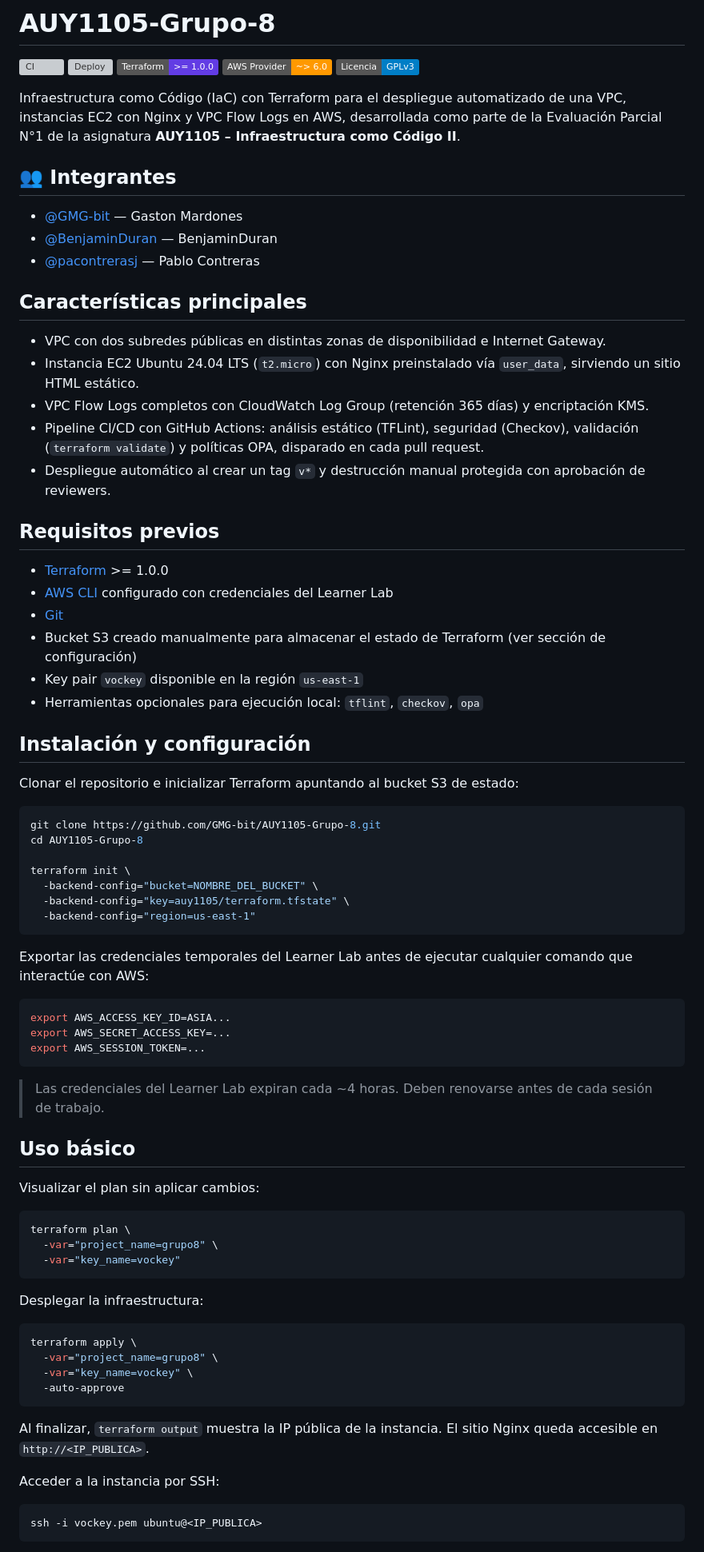
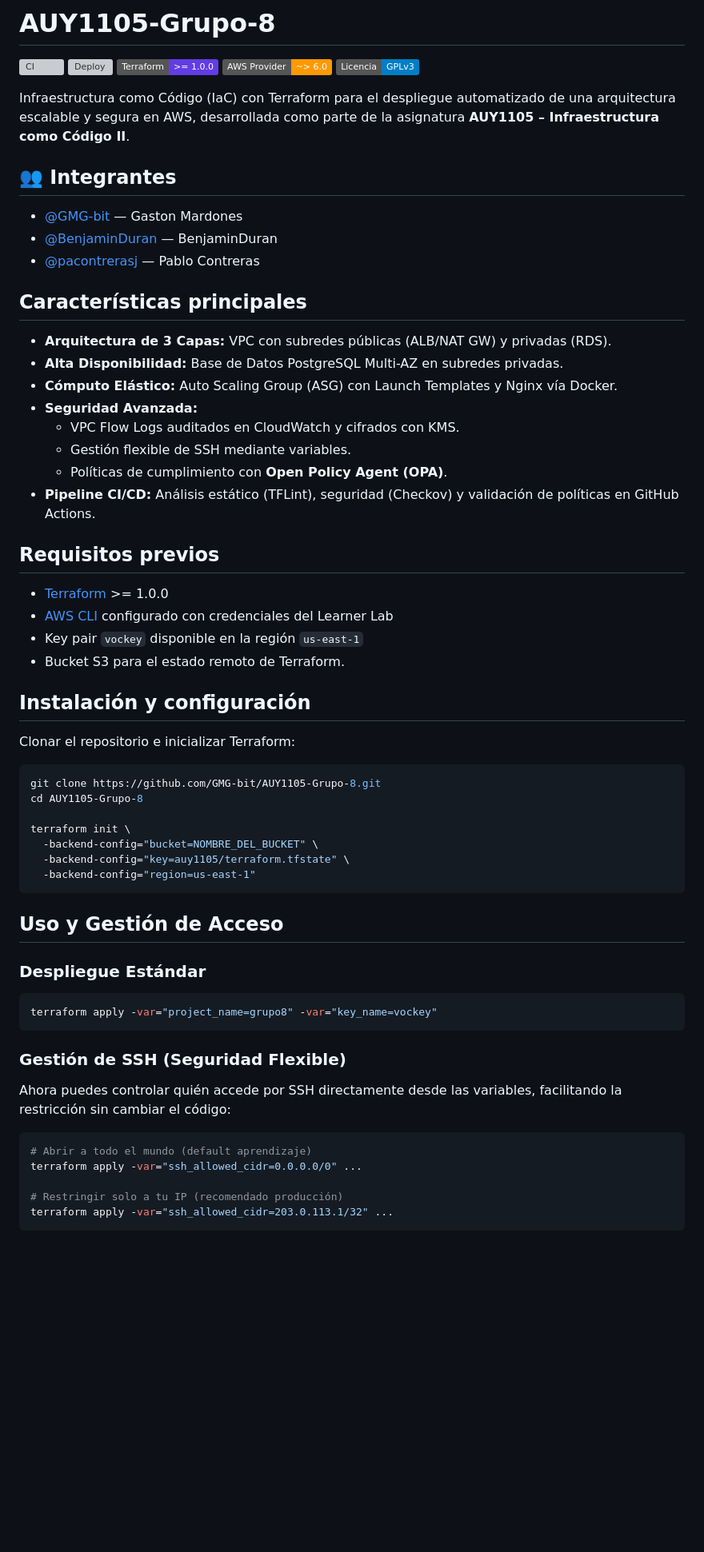
Before and after one commit to GMG-bit/AUY1105-Grupo-8, a Markdown page: README.md, the part around one of its changes. Shown at 80% size. Rendered like a GitHub page; badges without logos; blank space fills up the shorter version; grey boxes are pictures that could not be loaded.

````diff
--- a/README.md
+++ b/README.md
@@ -6,7 +6,7 @@
 [![AWS Provider](https://img.shields.io/badge/AWS%20Provider-~%3E%206.0-FF9900?logo=amazon-aws)](https://registry.terraform.io/providers/hashicorp/aws/latest)
 [![Licencia](https://img.shields.io/badge/Licencia-GPLv3-blue)](LICENSE)
 
-Infraestructura como Código (IaC) con Terraform para el despliegue automatizado de una VPC, instancias EC2 con Nginx y VPC Flow Logs en AWS, desarrollada como parte de la Evaluación Parcial N°1 de la asignatura **AUY1105 – Infraestructura como Código II**.
+Infraestructura como Código (IaC) con Terraform para el despliegue automatizado de una arquitectura escalable y segura en AWS, desarrollada como parte de la asignatura **AUY1105 – Infraestructura como Código II**.
 
 ## 👥 Integrantes
 
@@ -16,24 +16,25 @@ Infraestructura como Código (IaC) con Terraform para el despliegue automatizado
 
 ## Características principales
 
-- VPC con dos subredes públicas en distintas zonas de disponibilidad e Internet Gateway.
-- Instancia EC2 Ubuntu 24.04 LTS (`t2.micro`) con Nginx preinstalado vía `user_data`, sirviendo un sitio HTML estático.
-- VPC Flow Logs completos con CloudWatch Log Group (retención 365 días) y encriptación KMS.
-- Pipeline CI/CD con GitHub Actions: análisis estático (TFLint), seguridad (Checkov), validación (`terraform validate`) y políticas OPA, disparado en cada pull request.
-- Despliegue automático al crear un tag `v*` y destrucción manual protegida con aprobación de reviewers.
+- **Arquitectura de 3 Capas:** VPC con subredes públicas (ALB/NAT GW) y privadas (RDS).
+- **Alta Disponibilidad:** Base de Datos PostgreSQL Multi-AZ en subredes privadas.
+- **Cómputo Elástico:** Auto Scaling Group (ASG) con Launch Templates y Nginx vía Docker.
+- **Seguridad Avanzada:**
+  - VPC Flow Logs auditados en CloudWatch y cifrados con KMS.
+  - Gestión flexible de SSH mediante variables.
+  - Políticas de cumplimiento con **Open Policy Agent (OPA)**.
+- **Pipeline CI/CD:** Análisis estático (TFLint), seguridad (Checkov) y validación de políticas en GitHub Actions.
 
 ## Requisitos previos
 
 - [Terraform](https://developer.hashicorp.com/terraform/install) >= 1.0.0
 - [AWS CLI](https://docs.aws.amazon.com/cli/latest/userguide/install-cliv2.html) configurado con credenciales del Learner Lab
-- [Git](https://git-scm.com/)
-- Bucket S3 creado manualmente para almacenar el estado de Terraform (ver sección de configuración)
 - Key pair `vockey` disponible en la región `us-east-1`
-- Herramientas opcionales para ejecución local: `tflint`, `checkov`, `opa`
+- Bucket S3 para el estado remoto de Terraform.
 
 ## Instalación y configuración
 
-Clonar el repositorio e inicializar Terraform apuntando al bucket S3 de estado:
+Clonar el repositorio e inicializar Terraform:
 
 ```bash
 git clone https://github.com/GMG-bit/AUY1105-Grupo-8.git
@@ -45,40 +46,20 @@ terraform init \
   -backend-config="region=us-east-1"
 ```
 
-Exportar las credenciales temporales del Learner Lab antes de ejecutar cualquier comando que interactúe con AWS:
+## Uso y Gestión de Acceso
+
+### Despliegue Estándar
+```bash
+terraform apply -var="project_name=grupo8" -var="key_name=vockey"
+```
+
+### Gestión de SSH (Seguridad Flexible)
+Ahora puedes controlar quién accede por SSH directamente desde las variables, facilitando la restricción sin cambiar el código:
 
 ```bash
-export AWS_ACCESS_KEY_ID=ASIA...
-export AWS_SECRET_ACCESS_KEY=...
-export AWS_SESSION_TOKEN=...
+# Abrir a todo el mundo (default aprendizaje)
+terraform apply -var="ssh_allowed_cidr=0.0.0.0/0" ...
+
+# Restringir solo a tu IP (recomendado producción)
+terraform apply -var="ssh_allowed_cidr=203.0.113.1/32" ...
 ```
-
-> Las credenciales del Learner Lab expiran cada ~4 horas. Deben renovarse antes de cada sesión de trabajo.
-
-## Uso básico
-
-Visualizar el plan sin aplicar cambios:
-
-```bash
-terraform plan \
-  -var="project_name=grupo8" \
-  -var="key_name=vockey"
-```
-
-Desplegar la infraestructura:
-
-```bash
-terraform apply \
-  -var="project_name=grupo8" \
-  -var="key_name=vockey" \
-  -auto-approve
-```
-
-Al finalizar, `terraform output` muestra la IP pública de la instancia. El sitio Nginx queda accesible en `http://<IP_PUBLICA>`.
-
-Acceder a la instancia por SSH:
-
-```bash
-ssh -i vockey.pem ubuntu@<IP_PUBLICA>
-```
-
````
Also changed, not shown: other parts of README.md (+18 -113 lines).
